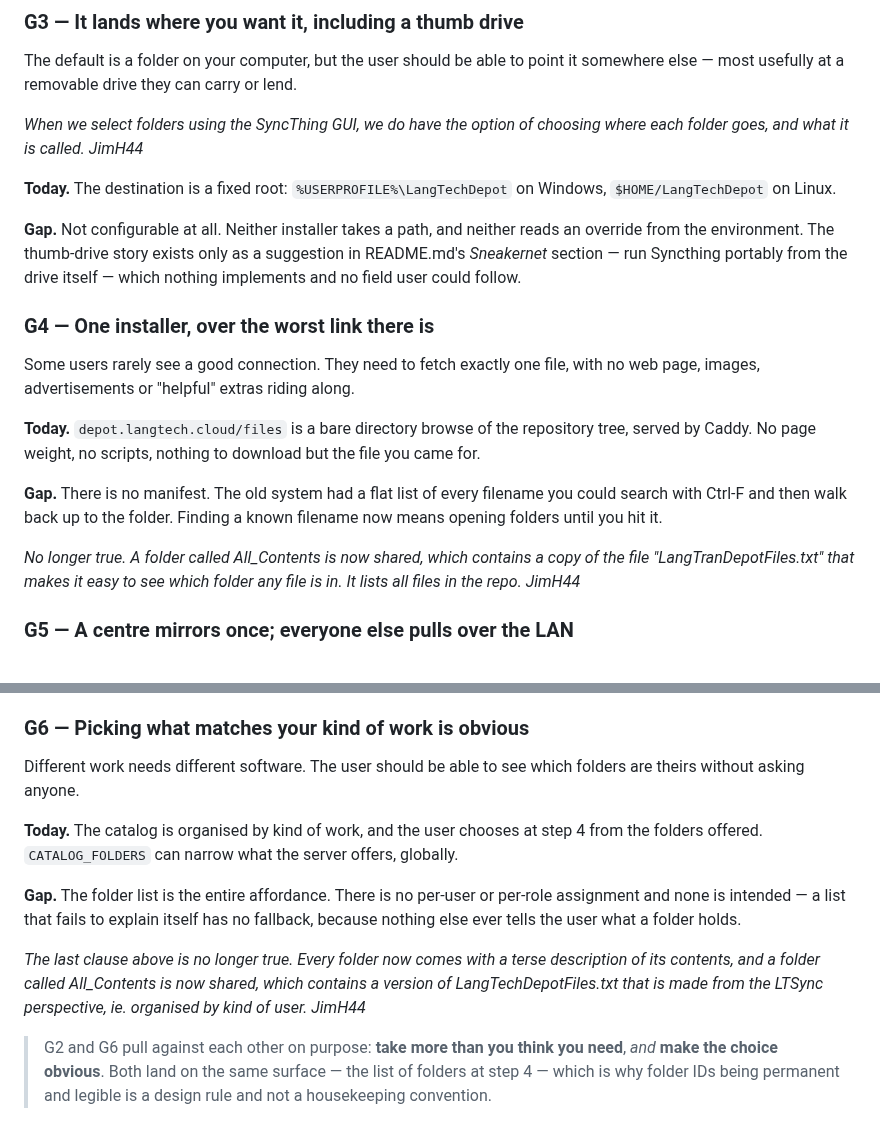
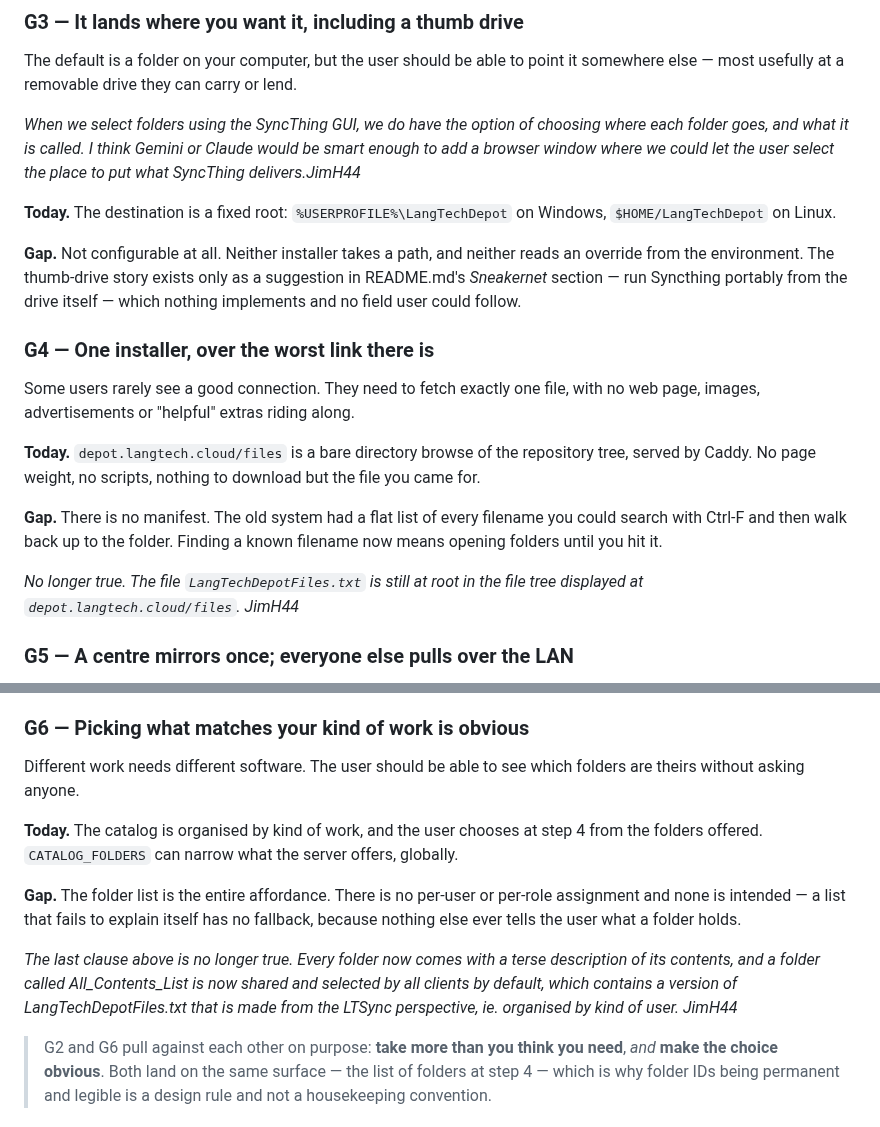
Before and after one commit to sillsdev/langtechdepot, a Markdown page: intent.md, 2 parts joined by grey strips. Drawn GitHub-style.

Commit message:
intent.md, updates about how to know what is in any folder

```diff
--- a/intent.md
+++ b/intent.md
@@ -79,7 +79,7 @@ from the list whether the thing you half-remember hearing about is in there.
 The default is a folder on your computer, but the user should be able to point it
 somewhere else — most usefully at a removable drive they can carry or lend.
 
-*When we select folders using the SyncThing GUI, we do have the option of choosing where each folder goes, and what it is called. JimH44*
+*When we select folders using the SyncThing GUI, we do have the option of choosing where each folder goes, and what it is called. I think Gemini or Claude would be smart enough to add a browser window where we could let the user select the place to put what SyncThing delivers.JimH44*
 
 **Today.** The destination is a fixed root: `%USERPROFILE%\LangTechDepot` on Windows,
 `$HOME/LangTechDepot` on Linux.
@@ -95,14 +95,13 @@ Some users rarely see a good connection. They need to fetch exactly one file, wi
 web page, images, advertisements or "helpful" extras riding along.
 
 **Today.** `depot.langtech.cloud/files` is a bare directory browse of the repository
-tree, served by Caddy. No page weight, no scripts, nothing to download but the file you
-came for.
+tree, served by Caddy. No page weight, no scripts, nothing to download but the file you came for.
 
 **Gap.** There is no manifest. The old system had a flat list of every filename you
 could search with Ctrl-F and then walk back up to the folder. Finding a known filename
 now means opening folders until you hit it.
 
-*No longer true. A folder called All_Contents is now shared, which contains a copy of the file "LangTranDepotFiles.txt" that makes it easy to see which folder any file is in. It lists all files in the repo. JimH44*
+*No longer true. The file `LangTechDepotFiles.txt` is still at root in the file tree displayed at `depot.langtech.cloud/files`. JimH44*
 
 ### G5 — A centre mirrors once; everyone else pulls over the LAN
 
@@ -120,8 +119,7 @@ came from next door rather than from California.
 
 ### G6 — Picking what matches your kind of work is obvious
 
-Different work needs different software. The user should be able to see which folders
-are theirs without asking anyone.
+Different work needs different software. The user should be able to see which folders are theirs without asking anyone.
 
 **Today.** The catalog is organised by kind of work, and the user chooses at step 4 from
 the folders offered. `CATALOG_FOLDERS` can narrow what the server offers, globally.
@@ -130,7 +128,7 @@ the folders offered. `CATALOG_FOLDERS` can narrow what the server offers, global
 assignment and none is intended — a list that fails to explain itself has no fallback,
 because nothing else ever tells the user what a folder holds.
 
-*The last clause above is no longer true. Every folder now comes with a terse description of its contents, and a folder called All_Contents is now shared, which contains a version of LangTechDepotFiles.txt that is made from the LTSync perspective, ie. organised by kind of user. JimH44*
+*The last clause above is no longer true. Every folder now comes with a terse description of its contents, and a folder called All_Contents_List is now shared and selected by all clients by default, which contains a version of LangTechDepotFiles.txt that is made from the LTSync perspective, ie. organised by kind of user. JimH44*
 
 > G2 and G6 pull against each other on purpose: **take more than you think you need**,
 > *and* **make the choice obvious**. Both land on the same surface — the list of folders
```
